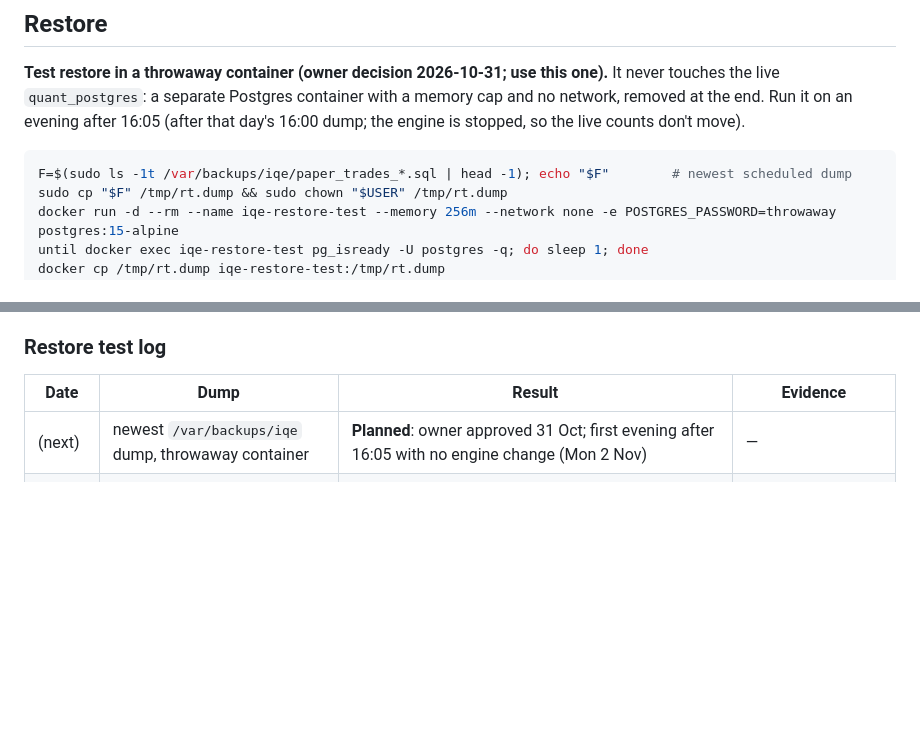
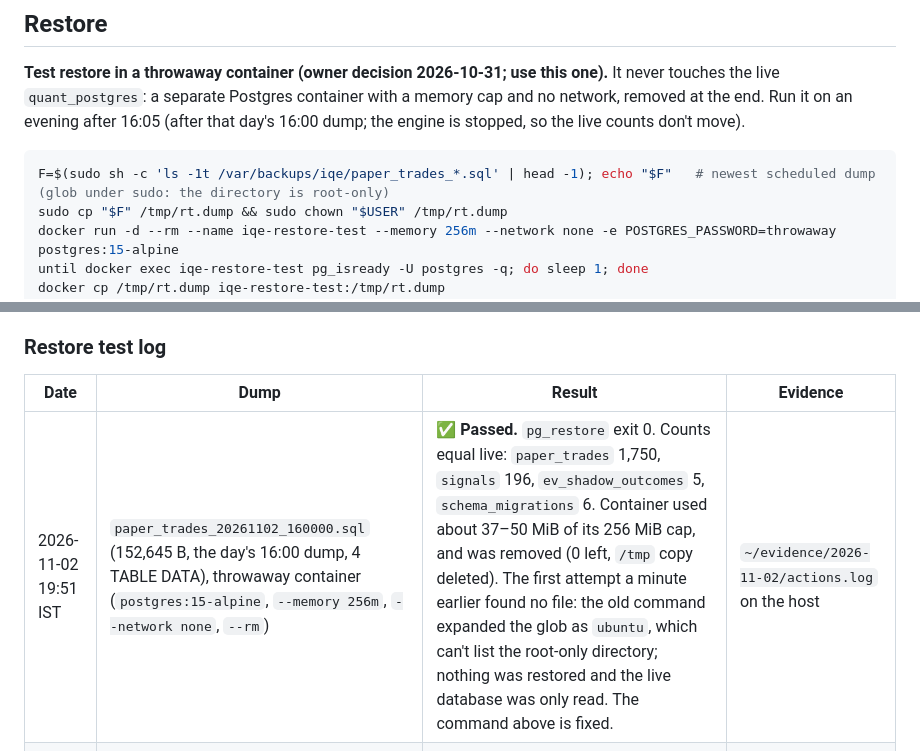
Before and after one commit to Abhishek-thakur1/insider-quant-engine, a Markdown page: docs/RUNBOOK.md, 2 parts joined by grey strips. Drawn GitHub-style; blank space fills up the shorter version.

Commit message:
docs: restore test passed 2 Nov (throwaway container, counts equal live); RUNBOOK dump lookup globbed under sudo; HANDOFF: dashboard #10 merged

````diff
--- a/docs/RUNBOOK.md
+++ b/docs/RUNBOOK.md
@@ -180,7 +180,7 @@ docker cp quant_postgres:/tmp/pre_<sha>.dump ~/pre_<sha>.dump && ls -lh ~/pre_<s
 **Test restore in a throwaway container (owner decision 2026-10-31; use this one).** It never touches the live `quant_postgres`: a separate Postgres container with a memory cap and no network, removed at the end. Run it on an evening after 16:05 (after that day's 16:00 dump; the engine is stopped, so the live counts don't move).
 
 ```bash
-F=$(sudo ls -1t /var/backups/iqe/paper_trades_*.sql | head -1); echo "$F"        # newest scheduled dump
+F=$(sudo sh -c 'ls -1t /var/backups/iqe/paper_trades_*.sql' | head -1); echo "$F"   # newest scheduled dump (glob under sudo: the directory is root-only)
 sudo cp "$F" /tmp/rt.dump && sudo chown "$USER" /tmp/rt.dump
 docker run -d --rm --name iqe-restore-test --memory 256m --network none -e POSTGRES_PASSWORD=throwaway postgres:15-alpine
 until docker exec iqe-restore-test pg_isready -U postgres -q; do sleep 1; done
@@ -225,7 +225,7 @@ The real restore has **not** been exercised. Only the test restore has.
 
 | Date | Dump | Result | Evidence |
 |---|---|---|---|
-| (next) | newest `/var/backups/iqe` dump, throwaway container | **Planned**: owner approved 31 Oct; first evening after 16:05 with no engine change (Mon 2 Nov) | — |
+| 2026-11-02 19:51 IST | `paper_trades_20261102_160000.sql` (152,645 B, the day's 16:00 dump, 4 TABLE DATA), throwaway container (`postgres:15-alpine`, `--memory 256m`, `--network none`, `--rm`) | ✅ **Passed.** `pg_restore` exit 0. Counts equal live: `paper_trades` 1,750, `signals` 196, `ev_shadow_outcomes` 5, `schema_migrations` 6. Container used about 37–50 MiB of its 256 MiB cap, and was removed (0 left, `/tmp` copy deleted). The first attempt a minute earlier found no file: the old command expanded the glob as `ubuntu`, which can't list the root-only directory; nothing was restored and the live database was only read. The command above is fixed. | `~/evidence/2026-11-02/actions.log` on the host |
 | 2026-10-18 | `~/pre_bb7fb46.dump` (87 KB, written 12:50 UTC, 3 min before migration 0003) | ✅ **Passed.** Archive lists `paper_trades` + data + sequence. Restored without errors: 1,555 `CLOSED` + 27 `OPEN` = 1,582 rows, matching the live pre-migration count. `schema_migrations` absent, as expected. Scratch DB dropped. | Owner-pasted `pg_restore -l` and `psql` output, 2026-10-18 |
 
 ## Planned deploy: session robustness (`fix/session-robustness`) — NOT DEPLOYED
````
Also changed, not shown: HANDOFF.md (+3 -4 lines).
